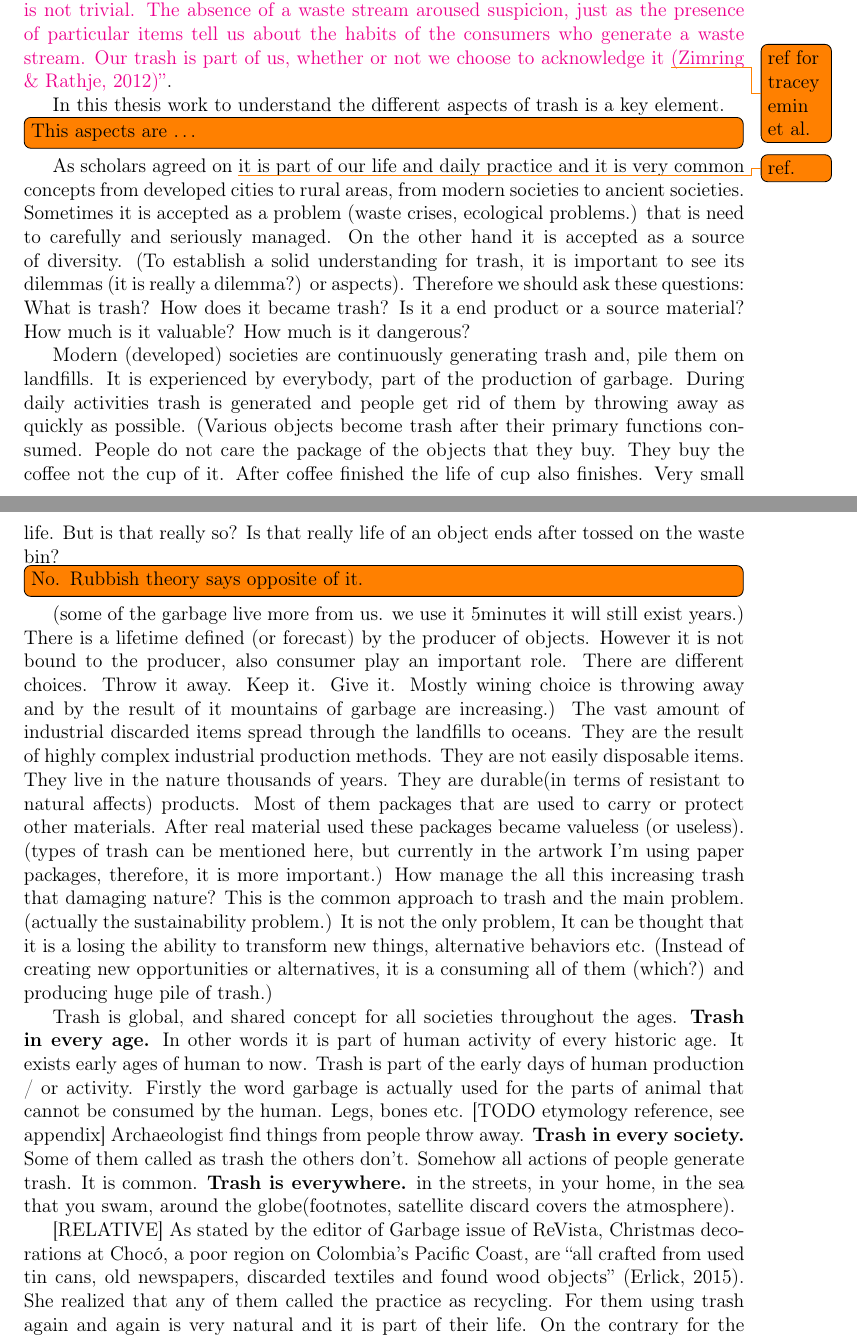
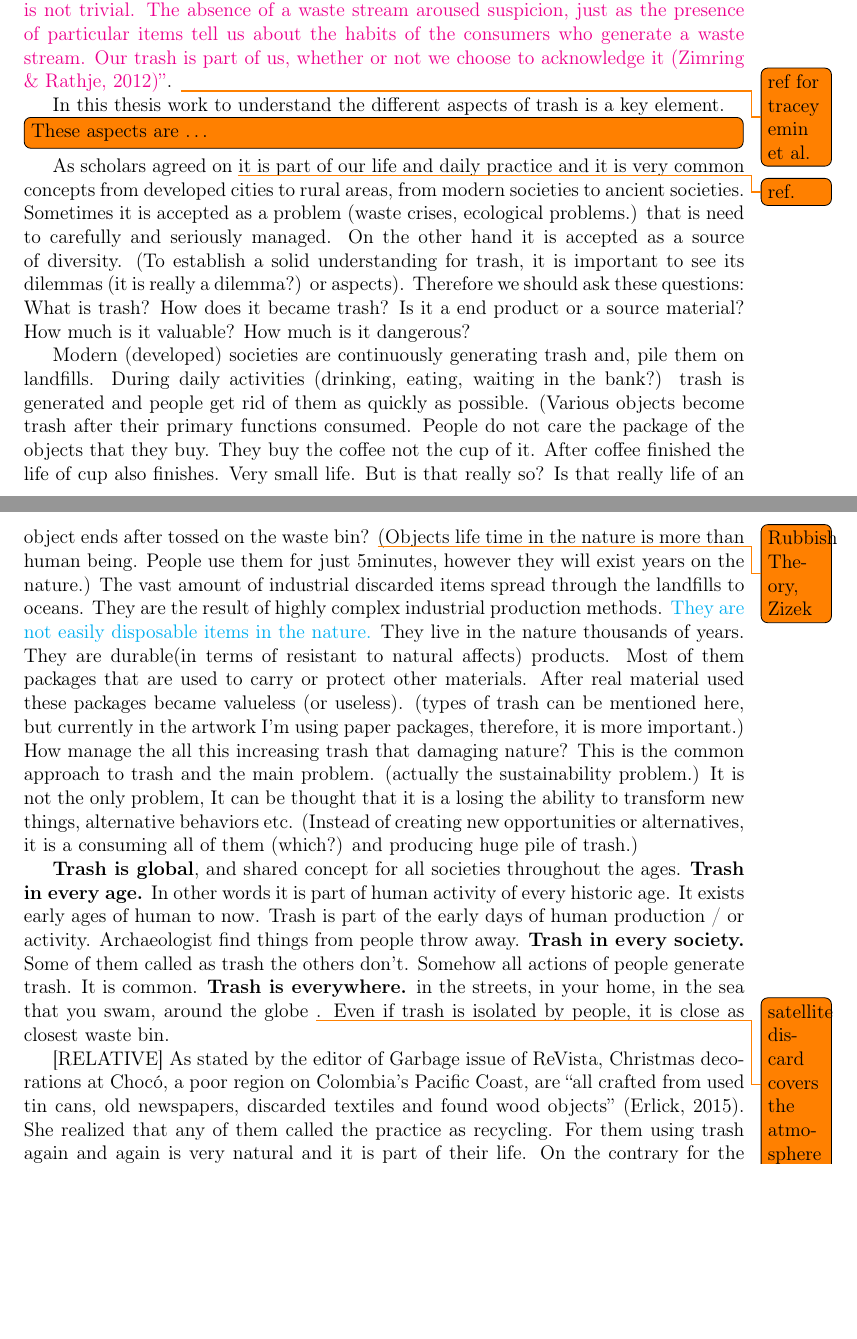
Before and after one commit to ilhan-mstf/thesis, a LaTeX thesis (main.tex, which reads chapter1.tex): two parts of pages 9 and 10 of 70, joined at a grey line, cut so that both start at the same text, the shorter picture padded with empty space. Compiled offline with pdfLaTeX.

Commit message:
Reorganization
Former-commit-id: a93107f6f668119865293f13739ec9e51133f88f

```diff
--- a/chapter1.tex
+++ b/chapter1.tex
@@ -62,21 +62,21 @@
 
 Common perception to the trash is to get rid of it as soon as possible. People want to depose trash from their lives most of time not thinking beyond. However to establish solid understanding of trash, we have to give attention to the trash and ask why it is trash? How does it become trash?
 
-\paraphrase{Every day, we put unwanted material in toilets and garbage bins, regularly flushing it away or taking it out in bags to be transported far away from our homes by others. The names we give this material ---waste, garbage, refuse, trash, rubbish--- have pejorative definitions. Worthless. Rejected and useless matter of any kind. Unimportant. Our trash is a testament; what we throw away says much about our values, our habits, and our lives. While dictionary definitions of garbage describe it as “filth” and “worthless,” scholars are careful to note that perceptions of waste and the value of material are neither static nor universally shared. \ldots the question of who owns these discards is not trivial. The absence of a waste stream aroused suspicion, just as the presence of particular items tell us about the habits of the consumers who generate a waste stream. Our trash is part of us, whether or not we choose to acknowledge it \todo{ref for tracey emin et al.} \cite{zimring2012encyclopedia}}.
+\paraphrase{Every day, we put unwanted material in toilets and garbage bins, regularly flushing it away or taking it out in bags to be transported far away from our homes by others. The names we give this material ---waste, garbage, refuse, trash, rubbish--- have pejorative definitions. Worthless. Rejected and useless matter of any kind. Unimportant. Our trash is a testament; what we throw away says much about our values, our habits, and our lives. While dictionary definitions of garbage describe it as “filth” and “worthless,” scholars are careful to note that perceptions of waste and the value of material are neither static nor universally shared. \ldots the question of who owns these discards is not trivial. The absence of a waste stream aroused suspicion, just as the presence of particular items tell us about the habits of the consumers who generate a waste stream. Our trash is part of us, whether or not we choose to acknowledge it \cite{zimring2012encyclopedia}}. \todo{ref for tracey emin et al.}
 
-In this thesis work to understand the different aspects of trash is a key element. \todo[inline]{This aspects are \ldots} As scholars agreed on \todo{ref.} it is part of our life and daily practice and it is very common concepts from developed cities to rural areas, from modern societies to ancient societies. Sometimes it is accepted as a problem (waste crises, ecological problems.) that is need to carefully and seriously managed. On the other hand it is accepted as a source of diversity. (To establish a solid understanding for trash, it is important to see its dilemmas (it is really a dilemma?) or aspects). Therefore we should ask these questions: What is trash? How does it became trash? Is it a end product or a source material? How much is it valuable? How much is it dangerous?
+In this thesis work to understand the different aspects of trash is a key element. \todo[inline]{These aspects are \ldots} As scholars agreed on \todo{ref.} it is part of our life and daily practice and it is very common concepts from developed cities to rural areas, from modern societies to ancient societies. Sometimes it is accepted as a problem (waste crises, ecological problems.) that is need to carefully and seriously managed. On the other hand it is accepted as a source of diversity. (To establish a solid understanding for trash, it is important to see its dilemmas (it is really a dilemma?) or aspects). Therefore we should ask these questions: What is trash? How does it became trash? Is it a end product or a source material? How much is it valuable? How much is it dangerous?
 
 %\comment{In previous ages (which age? pre industrial ages?) objects and resources are used again and again. Production of objects are hard and laborious. Böyle çok fazla kullanılan nesneye örnek bulsak ne kadar güzel olur. Mendillere bunlara örnek olabilir. Aslında tam benim konumla ilgili çünkü tek kullanımlık. Hijyen kavramıyla ilgili giderek artan da bir ilgi necesiyle tek kullanımlık peçeteler gittikçe önem kazanıyor. Peki burda illaha geçmişe falan girmek gerek var mı? çok mu derdimde benim?}
 
 %\comment{Dört bir yanımız metalarla çevrilmş durumda, istediğimiz şeylere çok kolay bir şekilde ulaşabiliyoruz. Yemek siparişi veriyoruz ayağımıza geliyor. İki blok ötedeki kahveciden istediğimiz zaman kahvemizi alıyoruz. Ama tüm bunların bir bedeli var. Bir yandan da sürekli olarak çöp üretiyoruz. Her ne kadar son derece sistemli bir şekilde çöpler toplanıyor ve belki de ne kadar tüketildiğini hiçbir zaman farkına var mıyoruz?}
 
 % Trash is everywhere and, produced every time
-Modern (developed) societies are continuously generating trash and, pile them on landfills. It is experienced by everybody, part of the production of garbage. During daily activities trash is generated and people get rid of them by throwing away as quickly as possible. (Various objects become trash after their primary functions consumed. People do not care the package of the objects that they buy. They buy the coffee not the cup of it. After coffee finished the life of cup also finishes. Very small life. But is that really so? Is that really life of an object ends after tossed on the waste bin? \todo[inline]{No. Rubbish theory says opposite of it.} (some of the garbage live more from us. we use it 5minutes it will still exist years.) There is a lifetime defined (or forecast) by the producer of objects. However it is not bound to the producer, also consumer play an important role. There are different choices. Throw it away. Keep it. Give it. Mostly wining choice is throwing away and by the result of it mountains of garbage are increasing.) The vast amount of industrial discarded items spread through the landfills to oceans. They are the result of highly complex industrial production methods. They are not easily disposable items. They live in the nature thousands of years. They are durable(in terms of resistant to natural affects) products. Most of them packages that are used to carry or protect other materials. After real material used these packages became valueless (or useless). (types of trash can be mentioned here, but currently in the artwork I'm using paper packages, therefore, it is more important.) How manage the all this increasing trash that damaging nature?  This is the common approach to trash and the main problem. (actually the sustainability problem.) It is not the only problem, It can be thought that it is a losing the ability to transform new things, alternative behaviors etc. (Instead of creating new opportunities or alternatives, it is a consuming all of them (which?) and producing huge pile of trash.)
+Modern (developed) societies are continuously generating trash and, pile them on landfills. During daily activities (drinking, eating, waiting in the bank?) trash is generated and people get rid of them as quickly as possible. (Various objects become trash after their primary functions consumed. People do not care the package of the objects that they buy. They buy the coffee not the cup of it. After coffee finished the life of cup also finishes. Very small life. But is that really so? Is that really life of an object ends after tossed on the waste bin? \todo{Rubbish Theory, Zizek} (Objects life time in the nature is more than human being. People use them for just 5minutes, however they will exist years on the nature.) The vast amount of industrial discarded items spread through the landfills to oceans. They are the result of highly complex industrial production methods. \comment{They are not easily disposable items in the nature.} They live in the nature thousands of years. They are durable(in terms of resistant to natural affects) products. Most of them packages that are used to carry or protect other materials. After real material used these packages became valueless (or useless). (types of trash can be mentioned here, but currently in the artwork I'm using paper packages, therefore, it is more important.) How manage the all this increasing trash that damaging nature?  This is the common approach to trash and the main problem. (actually the sustainability problem.) It is not the only problem, It can be thought that it is a losing the ability to transform new things, alternative behaviors etc. (Instead of creating new opportunities or alternatives, it is a consuming all of them (which?) and producing huge pile of trash.)
 
-Trash is global, and shared concept for all societies throughout the ages.
-\textbf{Trash in every age.} In other words it is part of human activity of every historic age. It exists early ages of human to now. Trash is part of the early days of human production / or activity. Firstly the word garbage is actually used for the parts of animal that cannot be consumed by the human. Legs, bones etc. [TODO etymology reference, see appendix] Archaeologist find things from people throw away.
+\textbf{Trash is global}, and shared concept for all societies throughout the ages.
+\textbf{Trash in every age.} In other words it is part of human activity of every historic age. It exists early ages of human to now. Trash is part of the early days of human production / or activity. Archaeologist find things from people throw away.
 \textbf{Trash in every society.} Some of them called as trash the others don't. Somehow all actions of people generate trash. It is common.
-\textbf{Trash is everywhere.} in the streets, in your home, in the sea that you swam, around the globe(footnotes, satellite discard covers the atmosphere).
+\textbf{Trash is everywhere.} in the streets, in your home, in the sea that you swam, around the globe \todo{satellite discard covers the atmosphere}. Even if trash is isolated by people, it is close as closest waste bin.
 
 [RELATIVE] As stated by the editor of Garbage issue of ReVista, Christmas decorations at Chocó, a poor region on Colombia’s Pacific Coast, are \quotes{all crafted from used tin cans, old newspapers, discarded textiles and found wood objects} \cite{erlick2015editorsletter}. She realized that any of them called the practice as recycling. For them using trash again and again is very natural and it is part of their life. On the contrary for the developed countries trash considered as a thing that must be avoided. There is no place for trash in their life. It can be understood that approach to the trash is not same for the all regions of world \todo{ref}.
 
```
Also changed, not shown: chapter3.tex (+2 -0 lines), chapter4.tex (+36 -45 lines), chapter1.tex (2 more changed lines).
